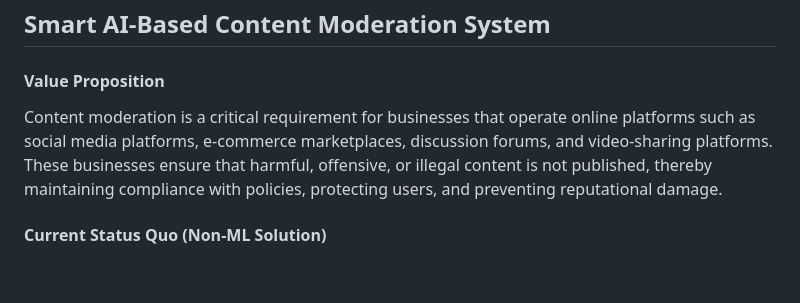
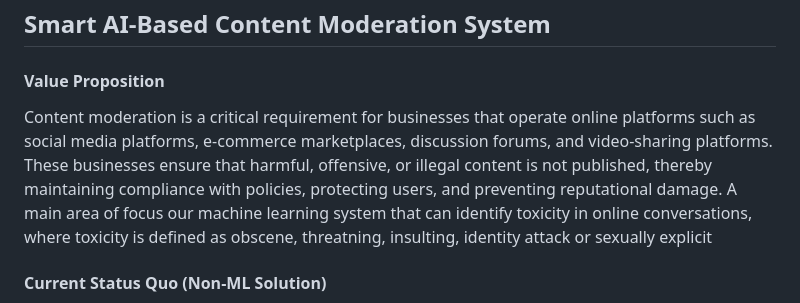
Before and after one commit to revforyou/Content_Moderation_System, a Markdown page: README.md, the part around the change. Drawn GitHub-style; blank space fills up the shorter version.

```diff
--- a/README.md
+++ b/README.md
@@ -1,7 +1,7 @@
 ## Smart AI-Based Content Moderation System
 
 #### Value Proposition
-Content moderation is a critical requirement for businesses that operate online platforms such as social media platforms, e-commerce marketplaces, discussion forums, and video-sharing platforms. These businesses ensure that harmful, offensive, or illegal content is not published, thereby maintaining compliance with policies, protecting users, and preventing reputational damage.
+Content moderation is a critical requirement for businesses that operate online platforms such as social media platforms, e-commerce marketplaces, discussion forums, and video-sharing platforms. These businesses ensure that harmful, offensive, or illegal content is not published, thereby maintaining compliance with policies, protecting users, and preventing reputational damage. A main area of focus our machine learning system that can identify toxicity in online conversations, where toxicity is defined as obscene, threatning, insulting, identity attack or sexually explicit
 
 #### Current Status Quo (Non-ML Solution)
 Many companies still rely on manual moderation teams or rule-based automated filters to monitor and flag inappropriate content. However, these approaches face several challenges:
```
